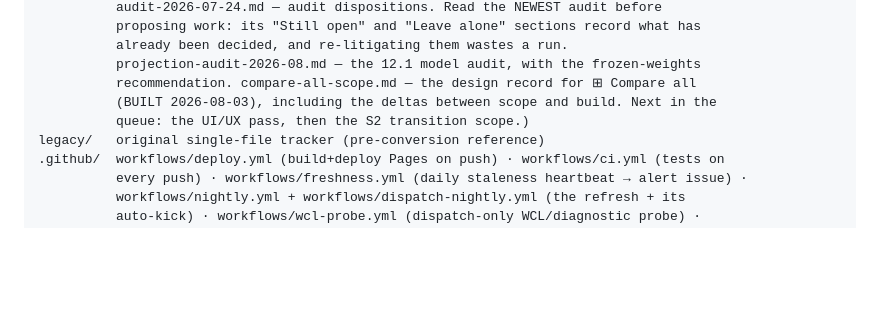
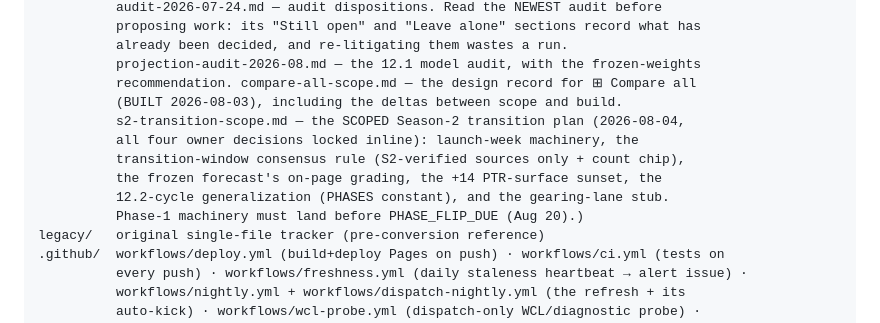
Before and after one commit to riles22/wow-class-tracker, a Markdown page: CLAUDE.md, the part around the change. GitHub-like rendering; blank space fills up the shorter version.

```diff
--- a/CLAUDE.md
+++ b/CLAUDE.md
@@ -393,8 +393,13 @@ docs/     working notes (finder-audit.md · security-audit-2026-07.md ·
           already been decided, and re-litigating them wastes a run.
           projection-audit-2026-08.md — the 12.1 model audit, with the frozen-weights
           recommendation. compare-all-scope.md — the design record for ⊞ Compare all
-          (BUILT 2026-08-03), including the deltas between scope and build. Next in the
-          queue: the UI/UX pass, then the S2 transition scope.)
+          (BUILT 2026-08-03), including the deltas between scope and build.
+          s2-transition-scope.md — the SCOPED Season-2 transition plan (2026-08-04,
+          all four owner decisions locked inline): launch-week machinery, the
+          transition-window consensus rule (S2-verified sources only + count chip),
+          the frozen forecast's on-page grading, the +14 PTR-surface sunset, the
+          12.2-cycle generalization (PHASES constant), and the gearing-lane stub.
+          Phase-1 machinery must land before PHASE_FLIP_DUE (Aug 20).)
 legacy/   original single-file tracker (pre-conversion reference)
 .github/  workflows/deploy.yml (build+deploy Pages on push) · workflows/ci.yml (tests on
           every push) · workflows/freshness.yml (daily staleness heartbeat → alert issue) ·
```
Also changed, not shown: docs/s2-transition-scope.md (added, +159 -0 lines).
